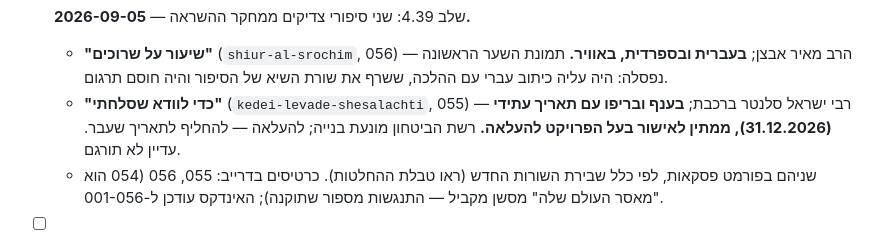
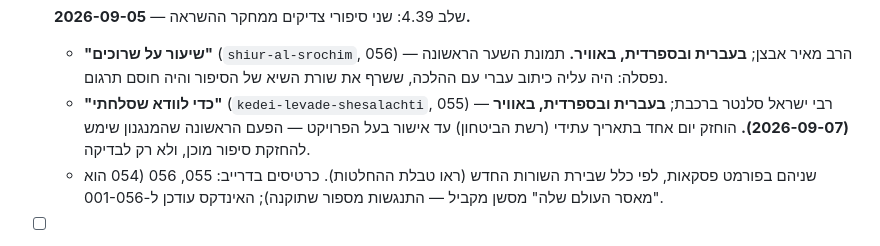
Before and after one commit to dj1234e123-hub/nekudat-mabat, a Markdown page: CLAUDE.md, the part around the change. GitHub-like rendering.

Commit message:
כדי לוודא שסלחתי: עולה לאתר, בעברית ובספרדית
Para estar seguro de que perdoné — אותו שם קובץ, אותה תמונת שער,
hreflang הדדי. התאריך העתידי שהחזיק את הסיפור הוחלף לתאריך שעבר,
באישור בעל הפרויקט. בנייה: 281 עמודים, 0 שגיאות.

Co-Authored-By: Claude Fable 5.1 <noreply@anthropic.com>
Claude-Session: https://claude.ai/code/session_01F4Geso5poLAnSxeRmWx9tS

```diff
--- a/CLAUDE.md
+++ b/CLAUDE.md
@@ -306,7 +306,7 @@
   - בנייה: 277 עמודים. ספרדית: אותו שם קובץ, hreflang הדדי, בלי WriteToMe (לפי ההחלטה הקיימת).
 - [x] שלב 4.39: שני סיפורי צדיקים ממחקר ההשראה — **2026-09-05.**
   - **"שיעור על שרוכים"** (`shiur-al-srochim`, 056) — הרב מאיר אבצן; **בעברית ובספרדית, באוויר.** תמונת השער הראשונה נפסלה: היה עליה כיתוב עברי עם ההלכה, ששרף את שורת השיא של הסיפור והיה חוסם תרגום.
-  - **"כדי לוודא שסלחתי"** (`kedei-levade-shesalachti`, 055) — רבי ישראל סלנטר ברכבת; **בענף ובריפו עם תאריך עתידי (31.12.2026), ממתין לאישור בעל הפרויקט להעלאה.** רשת הביטחון מונעת בנייה; להעלאה — להחליף לתאריך שעבר. עדיין לא תורגם.
+  - **"כדי לוודא שסלחתי"** (`kedei-levade-shesalachti`, 055) — רבי ישראל סלנטר ברכבת; **בעברית ובספרדית, באוויר (2026-09-07).** הוחזק יום אחד בתאריך עתידי (רשת הביטחון) עד אישור בעל הפרויקט — הפעם הראשונה שהמנגנון שימש להחזקת סיפור מוכן, ולא רק לבדיקה.
   - שניהם בפורמט פסקאות, לפי כלל שבירת השורות החדש (ראו טבלת ההחלטות). כרטיסים בדרייב: 055, 056 (054 הוא "מאסר העולם שלה" מסשן מקביל — התנגשות מספור שתוקנה); האינדקס עודכן ל-001-056.
 - [ ] שלב 5: תוכן אמיתי וליטוש — היעד הראשוני: ~5 סיפורים מכל עולם תוכן (בעל הפרויקט בוחר במספרי ארכיון). ממתין לקבצים מבעל הפרויקט (צירוף לשיחה או הפעלת Drive).
 - [ ] שלב 6: דומיין והשקה — **הדומיין חובר 2026-08-21.**
```
Also changed, not shown: 2 other files.
